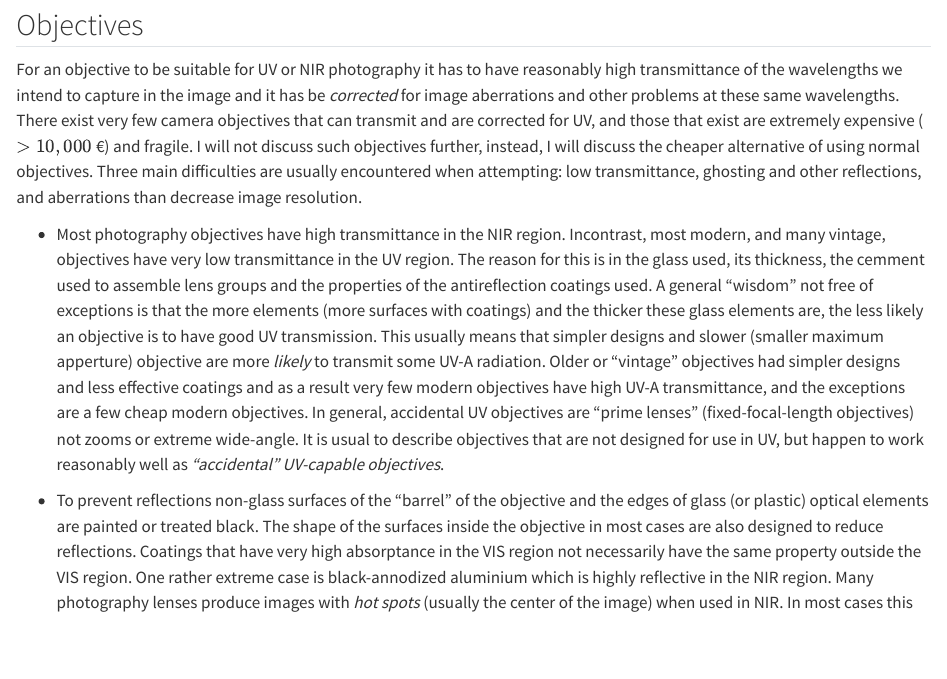
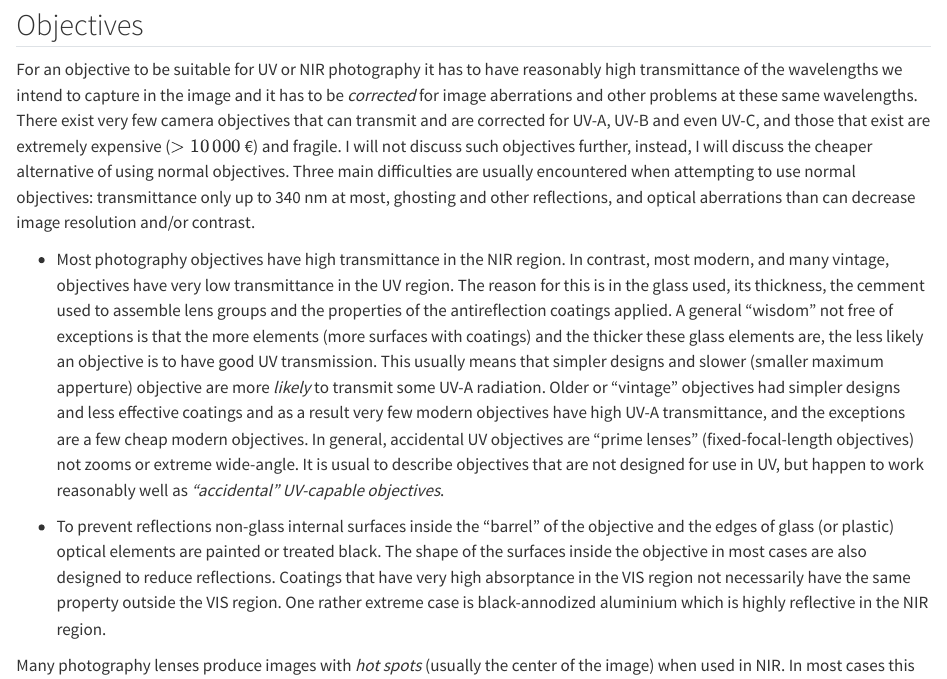
Before and after one commit to aphalo/uv4p-handbook-2ed-quarto, a Quarto document (imaging.qmd): the page in a window 1100 px wide, from 2170 px down. Rendered offline with R 4.5, knitr and Pandoc in place of Quarto, with nearby package versions; some code elsewhere in the file could not run offline; common packages that the code uses without loading them are loaded.

Commit message:
Minor edit to "imaging" chapter

```diff
--- a/imaging.qmd
+++ b/imaging.qmd
@@ -46,8 +46,8 @@ A camera converted to "full-spectrum" is sensitive to an extended range of wavel
 
 ## Objectives
 
-For an objective to be suitable for UV or NIR photography it has to have reasonably high transmittance of the wavelengths we intend to capture in the image and it has be _corrected_ for image aberrations and other problems at these same wavelengths. There exist very few camera objectives that can transmit and are corrected for UV, and those that exist are extremely expensive ($> 10,000$ €) and fragile. I will not discuss such objectives further, instead, I will discuss the cheaper alternative of using normal objectives. Three main difficulties are usually encountered when attempting: low transmittance, ghosting and other reflections, and aberrations than decrease image resolution.
+For an objective to be suitable for UV or NIR photography it has to have reasonably high transmittance of the wavelengths we intend to capture in the image and it has to be _corrected_ for image aberrations and other problems at these same wavelengths. There exist very few camera objectives that can transmit and are corrected for UV-A, UV-B and even UV-C, and those that exist are extremely expensive ($> 10\,000$ €) and fragile. I will not discuss such objectives further, instead, I will discuss the cheaper alternative of using normal objectives. Three main difficulties are usually encountered when attempting to use normal objectives: transmittance only up to 340 nm at most, ghosting and other reflections, and optical aberrations than can decrease image resolution and/or contrast.
 
--  Most photography objectives have high transmittance in the NIR region. Incontrast, most modern, and many vintage, objectives have very low transmittance in the UV region. The reason for this is in the glass used, its thickness, the cemment used to assemble lens groups and the properties of the antireflection coatings used. A general "wisdom" not free of exceptions is that the more elements (more surfaces with coatings) and the thicker these glass elements are, the less likely an objective is to have good UV transmission. This usually means that simpler designs and slower (smaller maximum apperture) objective are more _likely_ to transmit some UV-A radiation. Older or "vintage" objectives had simpler designs and less effective coatings and as a result very few modern objectives have high UV-A transmittance, and the exceptions are a few cheap modern objectives. In general, accidental UV objectives are "prime lenses" (fixed-focal-length objectives) not zooms or extreme wide-angle. It is usual to describe objectives that are not designed for use in UV, but happen to work reasonably well as _"accidental" UV-capable objectives_.
+-  Most photography objectives have high transmittance in the NIR region. In contrast, most modern, and many vintage, objectives have very low transmittance in the UV region. The reason for this is in the glass used, its thickness, the cemment used to assemble lens groups and the properties of the antireflection coatings applied. A general "wisdom" not free of exceptions is that the more elements (more surfaces with coatings) and the thicker these glass elements are, the less likely an objective is to have good UV transmission. This usually means that simpler designs and slower (smaller maximum apperture) objective are more _likely_ to transmit some UV-A radiation. Older or "vintage" objectives had simpler designs and less effective coatings and as a result very few modern objectives have high UV-A transmittance, and the exceptions are a few cheap modern objectives. In general, accidental UV objectives are "prime lenses" (fixed-focal-length objectives) not zooms or extreme wide-angle. It is usual to describe objectives that are not designed for use in UV, but happen to work reasonably well as _"accidental" UV-capable objectives_.
 
-- To prevent reflections non-glass surfaces of the "barrel" of the objective and the edges of glass (or plastic) optical elements are painted or treated black. The shape of the surfaces inside the objective in most cases are also designed to reduce reflections. Coatings that have very high absorptance in the VIS region not necessarily have the same property outside the VIS region. One rather extreme case is black-annodized aluminium which is highly reflective in the NIR region. Many photography lenses produce images with _hot spots_ (usually the center of the image) when used in NIR. In most cases this problem is more noticeable at specific appertures. Frequently, ghosting caused by specular reflections is visible in images as bright spots with the shape of the diaphrogm apperture (opening or "hole"). Flare, caused by scattered radiation or diffuse reflection results is a lowering of image contrast. Although there are many more objectives suitable for NIR photography than for UV-A photography, it is important to keep in mind that some objectives produce better images than others.
+- To prevent reflections non-glass internal surfaces inside the "barrel" of the objective and the edges of glass (or plastic) optical elements are painted or treated black. The shape of the surfaces inside the objective in most cases are also designed to reduce reflections. Coatings that have very high absorptance in the VIS region not necessarily have the same property outside the VIS region. One rather extreme case is black-annodized aluminium which is highly reflective in the NIR region.
```
Also changed, not shown: imaging.qmd (2 more changed lines).
